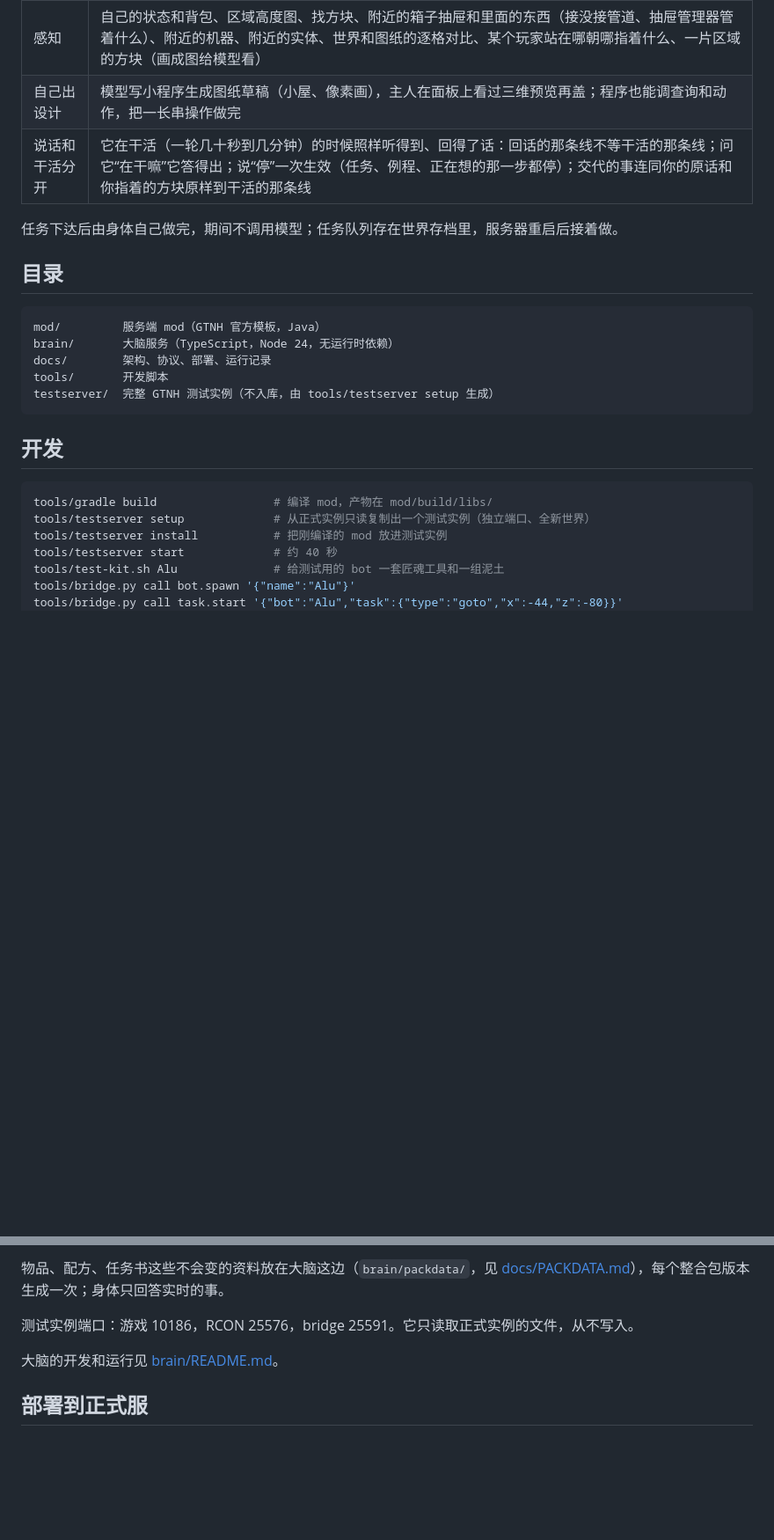
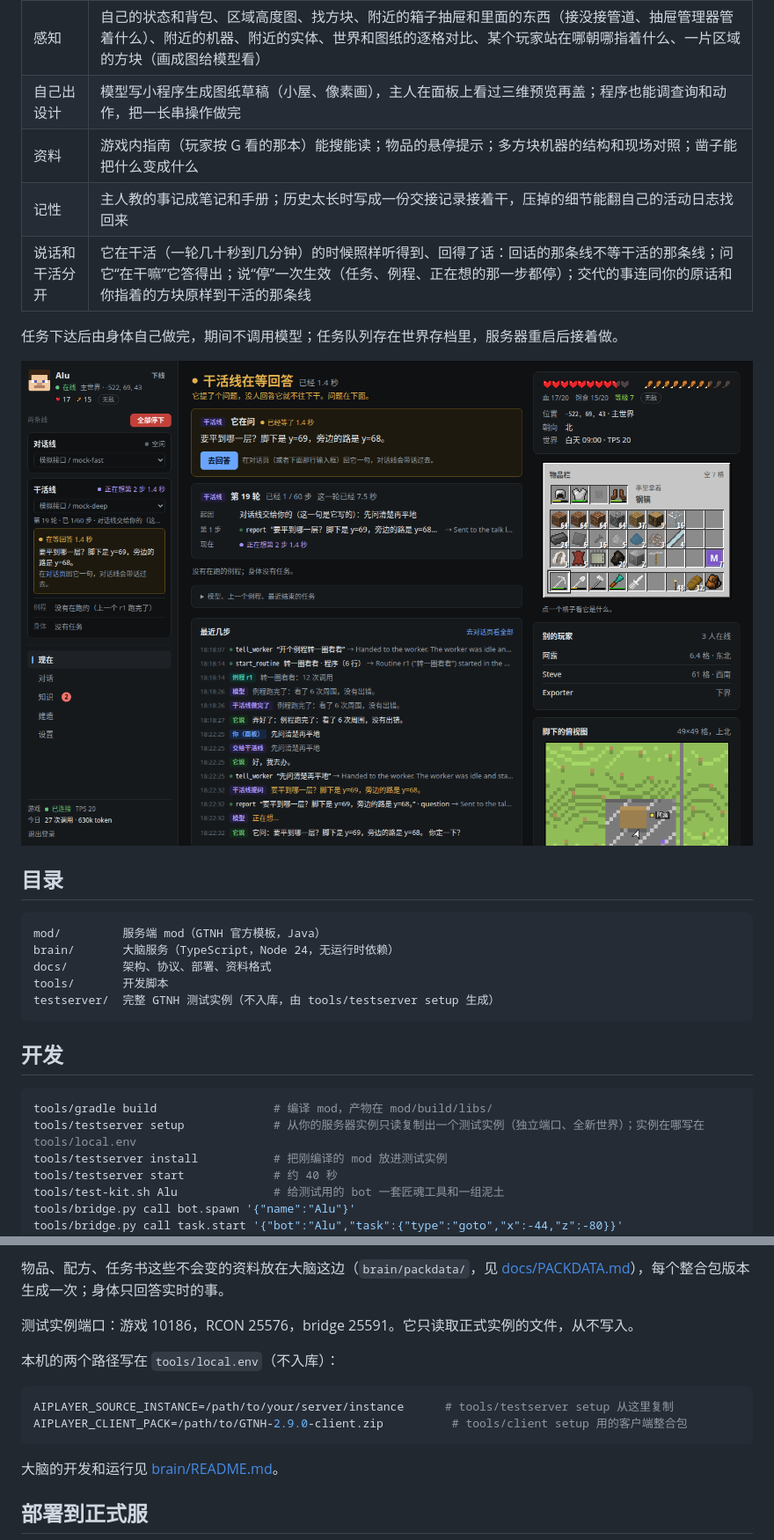
Before and after one commit to aruru-project/alu_gtnh_aiplayer, a Markdown page: README.md, 2 parts joined by grey strips. Shown at 88% size. Drawn GitHub-style; pictures changed too: docs/img/panel-now.png (added); blank space fills up the shorter version.

````diff
--- a/README.md
+++ b/README.md
@@ -18,16 +38,20 @@ GTNH（Minecraft 1.7.10）服务器里的 AI 玩家：一个真的玩家实体
 | 任务书 | 任务书的章节、任务内容和要求（本地中文资料）、某个玩家的进度（只查，不替人提交或领奖） |
 | 感知 | 自己的状态和背包、区域高度图、找方块、附近的箱子抽屉和里面的东西（接没接管道、抽屉管理器管着什么）、附近的机器、附近的实体、世界和图纸的逐格对比、某个玩家站在哪朝哪指着什么、一片区域的方块（画成图给模型看） |
 | 自己出设计 | 模型写小程序生成图纸草稿（小屋、像素画），主人在面板上看过三维预览再盖；程序也能调查询和动作，把一长串操作做完 |
+| 资料 | 游戏内指南（玩家按 G 看的那本）能搜能读；物品的悬停提示；多方块机器的结构和现场对照；凿子能把什么变成什么 |
+| 记性 | 主人教的事记成笔记和手册；历史太长时写成一份交接记录接着干，压掉的细节能翻自己的活动日志找回来 |
 | 说话和干活分开 | 它在干活（一轮几十秒到几分钟）的时候照样听得到、回得了话：回话的那条线不等干活的那条线；问它“在干嘛”它答得出；说“停”一次生效（任务、例程、正在想的那一步都停）；交代的事连同你的原话和你指着的方块原样到干活的那条线 |
 
 任务下达后由身体自己做完，期间不调用模型；任务队列存在世界存档里，服务器重启后接着做。
+
+![面板的“现在”页：它在想什么、身体在做什么、背包和周围](docs/img/panel-now.png)
 
 ## 目录
 
 ```
 mod/         服务端 mod（GTNH 官方模板，Java）
 brain/       大脑服务（TypeScript，Node 24，无运行时依赖）
-docs/        架构、协议、部署、运行记录
+docs/        架构、协议、部署、资料格式
 tools/       开发脚本
 testserver/  完整 GTNH 测试实例（不入库，由 tools/testserver setup 生成）
 ```
@@ -36,7 +60,7 @@ testserver/  完整 GTNH 测试实例（不入库，由 tools/testserver setup
 
 ```bash
 tools/gradle build                 # 编译 mod，产物在 mod/build/libs/
-tools/testserver setup             # 从正式实例只读复制出一个测试实例（独立端口、全新世界）
+tools/testserver setup             # 从你的服务器实例只读复制出一个测试实例（独立端口、全新世界）；实例在哪写在 tools/local.env
 tools/testserver install           # 把刚编译的 mod 放进测试实例
 tools/testserver start             # 约 40 秒
 tools/test-kit.sh Alu              # 给测试用的 bot 一套匠魂工具和一组泥土
@@ -58,6 +82,13 @@ tools/make-packdata.py quests …    # 从客户端包里取任务书（中文
 
 测试实例端口：游戏 10186，RCON 25576，bridge 25591。它只读取正式实例的文件，从不写入。
 
+本机的两个路径写在 `tools/local.env`（不入库）：
+
+```bash
+AIPLAYER_SOURCE_INSTANCE=/path/to/your/server/instance      # tools/testserver setup 从这里复制
+AIPLAYER_CLIENT_PACK=/path/to/GTNH-2.9.0-client.zip          # tools/client setup 用的客户端整合包
+```
+
 大脑的开发和运行见 [brain/README.md](brain/README.md)。
 
 ## 部署到正式服
````
Also changed, not shown: other parts of README.md (+27 -3 lines), docs/DEPLOY.md (+27 -18 lines), docs/RUN-2026-11-10.md (deleted, +0 -84 lines), docs/img/panel-chat.png (added), docs/img/panel-model.png (deleted), docs/img/panel-overview.png (deleted), 4 other files.
